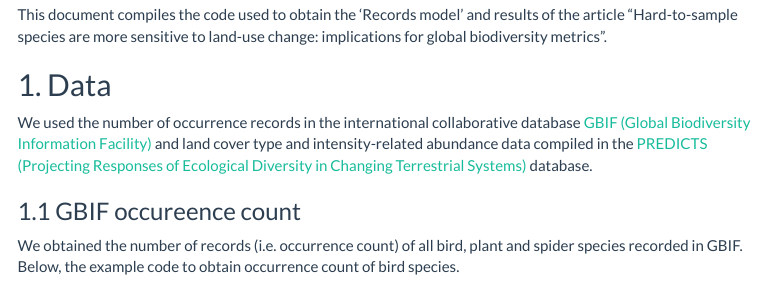
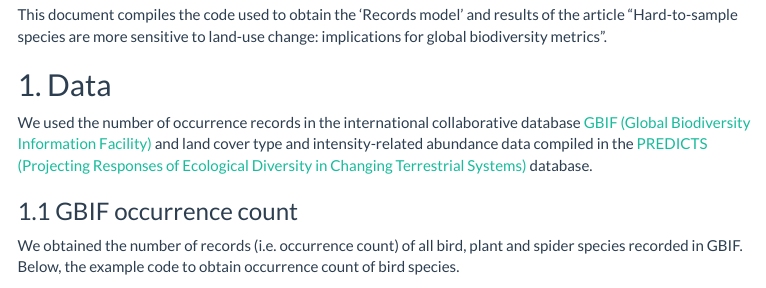
Before and after one commit to Claudia-Gutierrez/hard-to-sample-species-analyses, an R Markdown document (docs/index.Rmd): the page in a window 1100 px wide, from 210 px down. Rendered offline with R 4.5, knitr and Pandoc, with nearby package versions; menus at the side of the page are left out; long lines of code are wrapped.

Commit message:
check typos

```diff
--- a/docs/index.Rmd
+++ b/docs/index.Rmd
@@ -30,7 +30,7 @@ This document compiles the code used to obtain the 'Records model' and results o
 ## 1. Data
 We used the number of occurrence records in the international collaborative database [GBIF (Global Biodiversity Information Facility)](https://www.gbif.org/) and land cover type and intensity-related abundance data compiled in the [PREDICTS (Projecting Responses of Ecological Diversity in Changing Terrestrial Systems)](https://data.nhm.ac.uk/dataset/release-of-data-added-to-the-predicts-database-november-2022) database.
 
-### 1.1 GBIF occureence count
+### 1.1 GBIF occurrence count
 
 We obtained the number of records (i.e. occurrence count) of all bird, plant and spider species recorded in GBIF. Below, the example code to obtain occurrence count of bird species.
 
```
Also changed, not shown: 1 other file.
